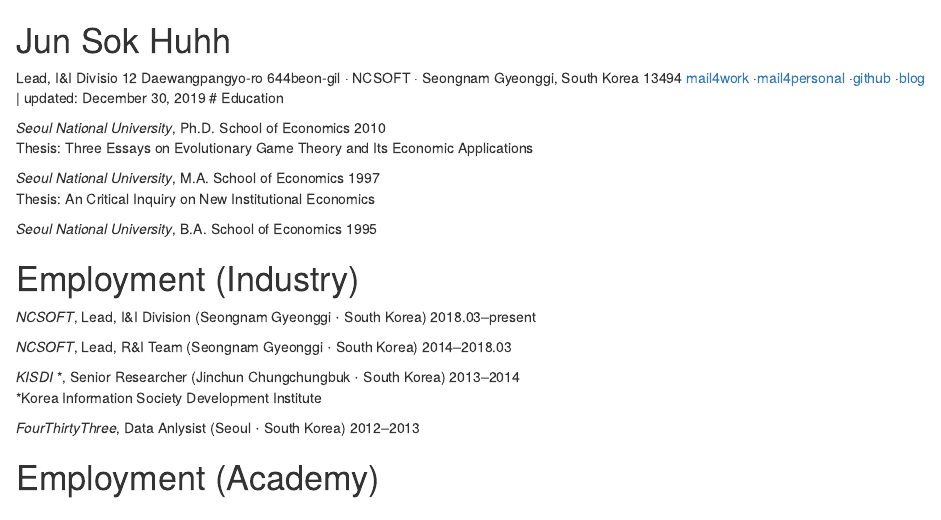
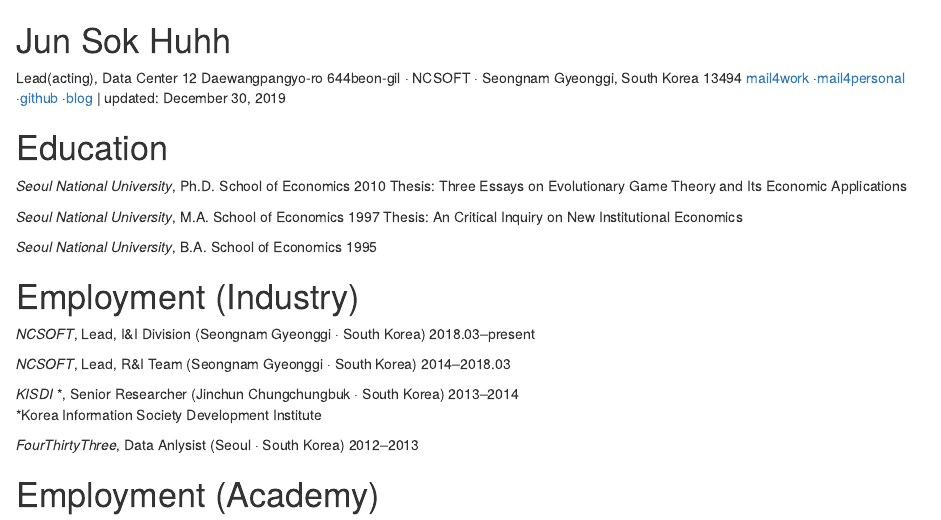
Before and after one commit to anarinsk/anarinsk.github.io, an R Markdown document (cv/long.Rmd): the page in a window 1100 px wide, from its top. Rendered offline with R 4.5, knitr and Pandoc, with nearby package versions.

Commit message:
cv/long.Rmd updated from https://stackedit.io/

```diff
--- a/cv/long.Rmd
+++ b/cv/long.Rmd
@@ -1,26 +1,26 @@
 
 # Jun Sok Huhh
 
-Lead, I&I Divisio
+Lead(acting), Data Center
 12 Daewangpangyo-ro 644beon-gil &#183; NCSOFT &#183; Seongnam Gyeonggi, South Korea 13494
 [mail4work](junsokhuhh@ncsoft.com) &#183;[mail4personal](anarinsk@gmail.com) &#183;[github](https://github.com/anarinsk) &#183;[blog](http://lostineconomics.com) &vert; updated: December 30, 2019
+
 # Education
 
-*Seoul National University*, Ph.D. School of Economics 2010 </br>
+*Seoul National University*, Ph.D. School of Economics 2010
 Thesis: Three Essays on Evolutionary Game Theory and Its Economic Applications
 
-*Seoul National University*, M.A. School of Economics 1997 </br>
+*Seoul National University*, M.A. School of Economics 1997
 Thesis: An Critical Inquiry on New Institutional Economics
 
 *Seoul National University*, B.A. School of Economics 1995
 
 # Employment (Industry)
 
-*NCSOFT*, Lead, I&I Division (Seongnam Gyeonggi $\cdot$ South Korea) 2018.03--present
+*NCSOFT*, Lead, I&I Division (Seongnam Gyeonggi &#183; South Korea) 2018.03--present
 
-*NCSOFT*, Lead, R&I Team (Seongnam Gyeonggi $\cdot$ South Korea) 2014--2018.03
+*NCSOFT*, Lead, R&I Team (Seongnam Gyeonggi &#183; South Korea) 2014--2018.03
 
-*KISDI* \*, Senior Researcher (Jinchun Chungchungbuk $\cdot$ South Korea) 2013--2014 </br>
+*KISDI* \*, Senior Researcher (Jinchun Chungchungbuk &#183; South Korea) 2013--2014 </br>
 *Korea Information Society Development Institute
 
-*FourThirtyThree*, Data Anlysist (Seoul $\cdot$ South Korea) 2012--2013
```
Also changed, not shown: cv/long.Rmd (5 more changed lines).
